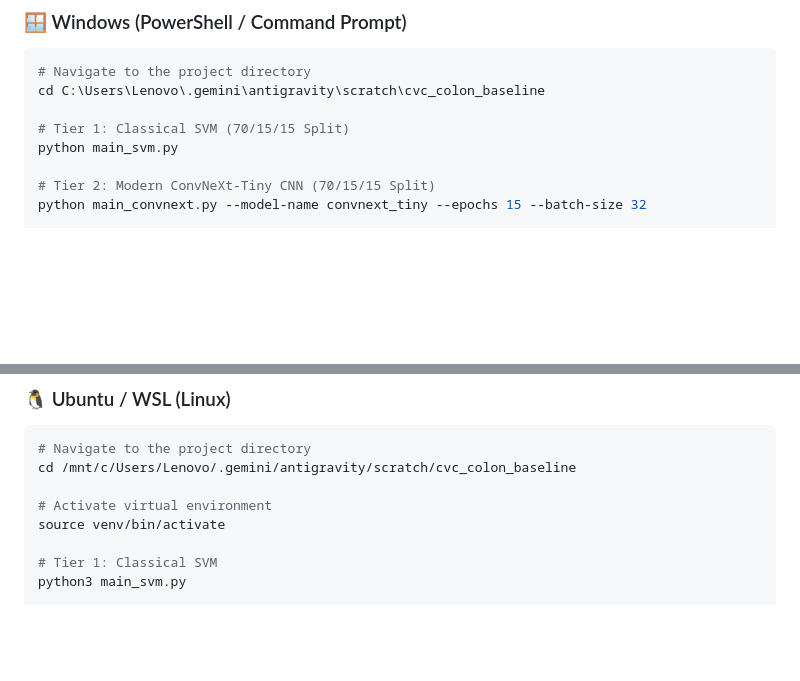
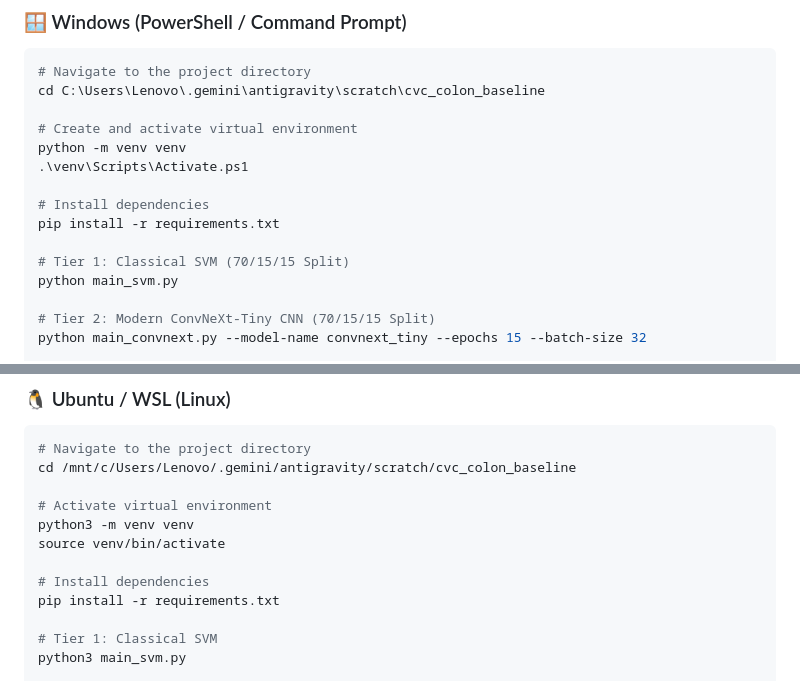
Before and after one commit to fortunab/family_baselines, a Markdown page: cvc_colon/README.md, 2 parts joined by grey strips. Drawn GitHub-style; blank space fills up the shorter version.

```diff
--- a/cvc_colon/README.md
+++ b/cvc_colon/README.md
@@ -51,6 +51,13 @@ python download_cvc_colon.py
 # Navigate to the project directory
 cd C:\Users\Lenovo\.gemini\antigravity\scratch\cvc_colon_baseline
 
+# Create and activate virtual environment
+python -m venv venv
+.\venv\Scripts\Activate.ps1
+
+# Install dependencies
+pip install -r requirements.txt
+
 # Tier 1: Classical SVM (70/15/15 Split)
 python main_svm.py
 
@@ -76,7 +83,11 @@ python compare_baselines.py
 cd /mnt/c/Users/Lenovo/.gemini/antigravity/scratch/cvc_colon_baseline
 
 # Activate virtual environment
+python3 -m venv venv
 source venv/bin/activate
+
+# Install dependencies
+pip install -r requirements.txt
 
 # Tier 1: Classical SVM
 python3 main_svm.py
```
